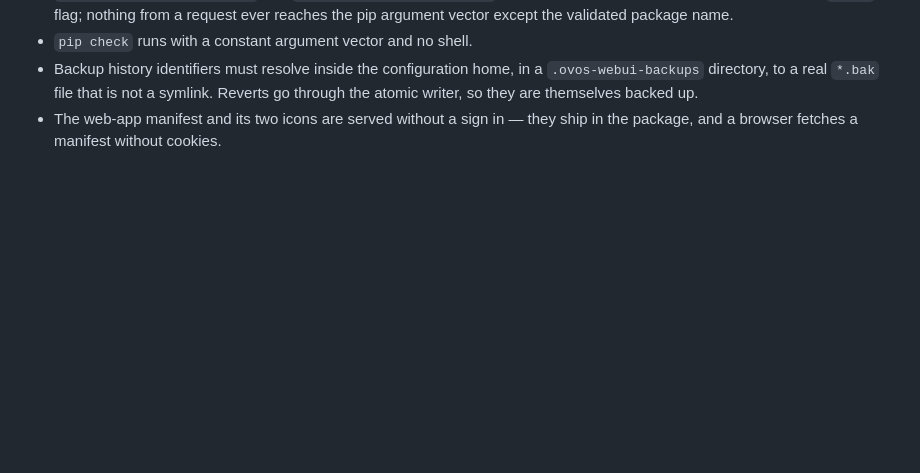
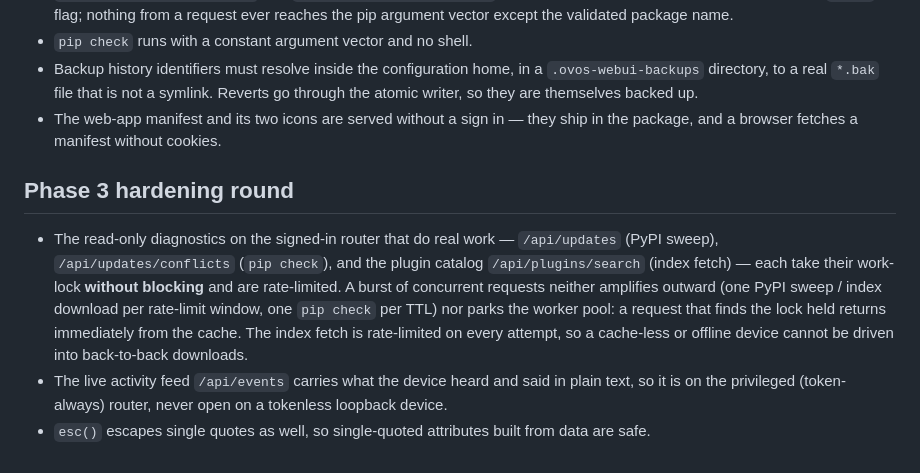
Before and after one commit to OpenVoiceOS/ovos-control-panel, a Markdown page: docs/security.md, the part around the change. Rendered like a GitHub page; blank space fills up the shorter version.

```diff
--- a/docs/security.md
+++ b/docs/security.md
@@ -164,3 +164,20 @@ cannot try many tokens quickly. A single mistyped token barely notices.
   backed up.
 - The web-app manifest and its two icons are served without a sign in — they
   ship in the package, and a browser fetches a manifest without cookies.
+
+## Phase 3 hardening round
+
+- The read-only diagnostics on the signed-in router that do real work —
+  `/api/updates` (PyPI sweep), `/api/updates/conflicts` (`pip check`), and the
+  plugin catalog `/api/plugins/search` (index fetch) — each take their
+  work-lock **without blocking** and are rate-limited. A burst of concurrent
+  requests neither amplifies outward (one PyPI sweep / index download per
+  rate-limit window, one `pip check` per TTL) nor parks the worker pool: a
+  request that finds the lock held returns immediately from the cache. The
+  index fetch is rate-limited on every attempt, so a cache-less or offline
+  device cannot be driven into back-to-back downloads.
+- The live activity feed `/api/events` carries what the device heard and said
+  in plain text, so it is on the privileged (token-always) router, never open
+  on a tokenless loopback device.
+- `esc()` escapes single quotes as well, so single-quoted attributes built from
+  data are safe.
```
Also changed, not shown: docs/accessibility.md (+21 -0 lines), docs/configuration.md (+7 -0 lines), docs/images/plugins-desktop.png (added), docs/images/settings-desktop.png (added).
